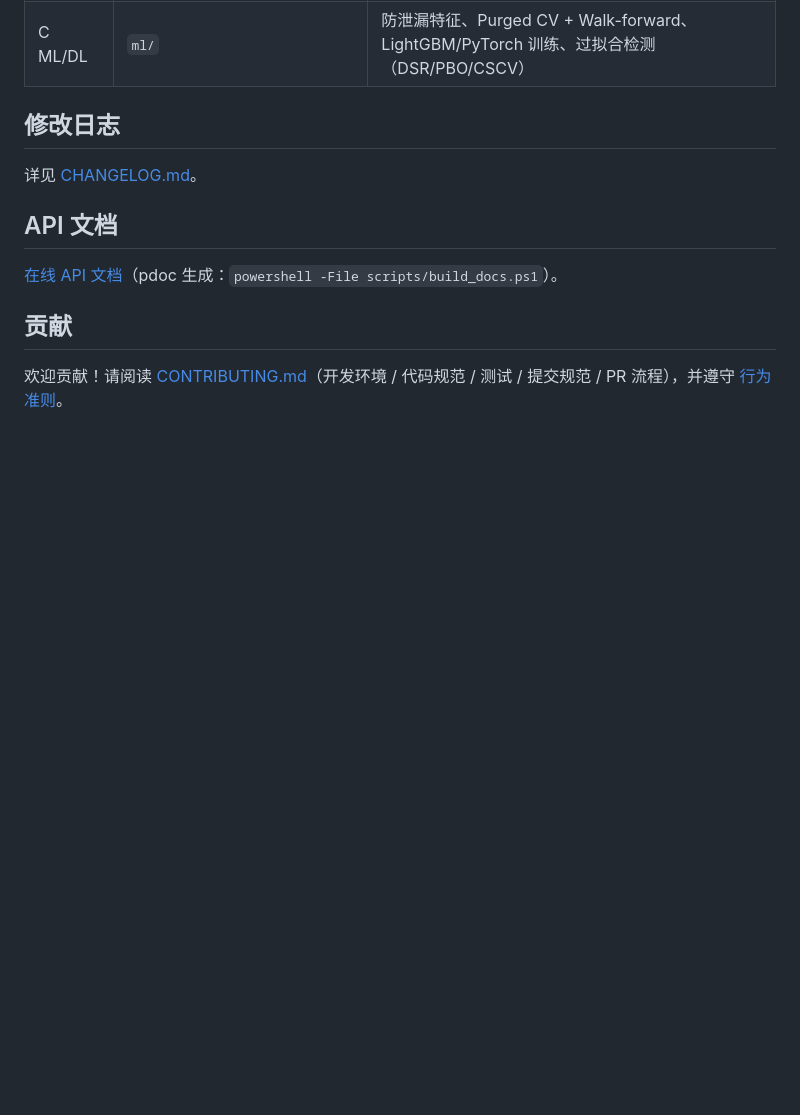
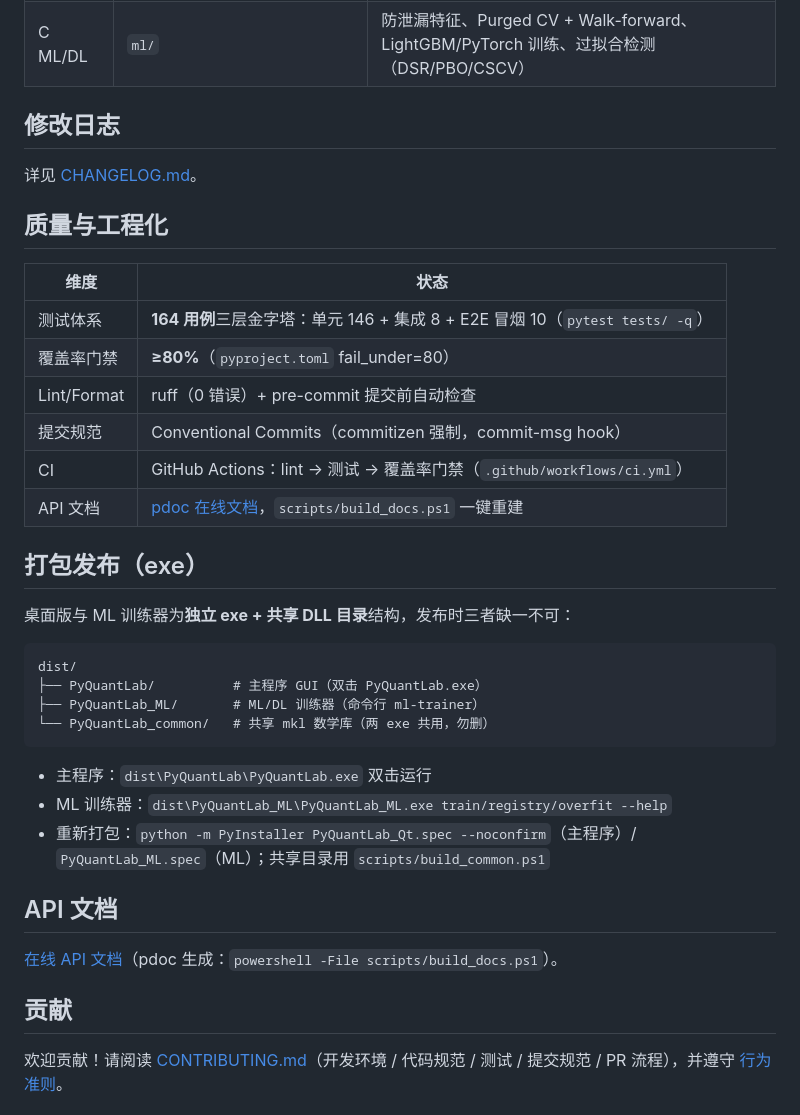
Before and after one commit to Misaka4396/PyQuantLab, a Markdown page: README.md, the part around one of its changes. Rendered like a GitHub page; blank space fills up the shorter version.

Commit message:
docs: README 完善 - CI/测试徽章 + 工程化 + exe 发布说明

````diff
--- a/README.md
+++ b/README.md
@@ -156,6 +160,32 @@ PyQuantLab/
 
 详见 [CHANGELOG.md](CHANGELOG.md)。
 
+## 质量与工程化
+
+| 维度 | 状态 |
+|------|------|
+| 测试体系 | **164 用例**三层金字塔：单元 146 + 集成 8 + E2E 冒烟 10（`pytest tests/ -q`） |
+| 覆盖率门禁 | **≥80%**（`pyproject.toml` fail_under=80） |
+| Lint/Format | ruff（0 错误）+ pre-commit 提交前自动检查 |
+| 提交规范 | Conventional Commits（commitizen 强制，commit-msg hook） |
+| CI | GitHub Actions：lint → 测试 → 覆盖率门禁（`.github/workflows/ci.yml`） |
+| API 文档 | [pdoc 在线文档](docs/api/index.html)，`scripts/build_docs.ps1` 一键重建 |
+
+## 打包发布（exe）
+
+桌面版与 ML 训练器为**独立 exe + 共享 DLL 目录**结构，发布时三者缺一不可：
+
+```
+dist/
+├── PyQuantLab/          # 主程序 GUI（双击 PyQuantLab.exe）
+├── PyQuantLab_ML/       # ML/DL 训练器（命令行 ml-trainer）
+└── PyQuantLab_common/   # 共享 mkl 数学库（两 exe 共用，勿删）
+```
+
+- 主程序：`dist\PyQuantLab\PyQuantLab.exe` 双击运行
+- ML 训练器：`dist\PyQuantLab_ML\PyQuantLab_ML.exe train/registry/overfit --help`
+- 重新打包：`python -m PyInstaller PyQuantLab_Qt.spec --noconfirm`（主程序）/ `PyQuantLab_ML.spec`（ML）；共享目录用 `scripts/build_common.ps1`
+
 ## API 文档
 
 [在线 API 文档](docs/api/index.html)（pdoc 生成：`powershell -File scripts/build_docs.ps1`）。
````
Also changed, not shown: other parts of README.md (+4 -0 lines).
